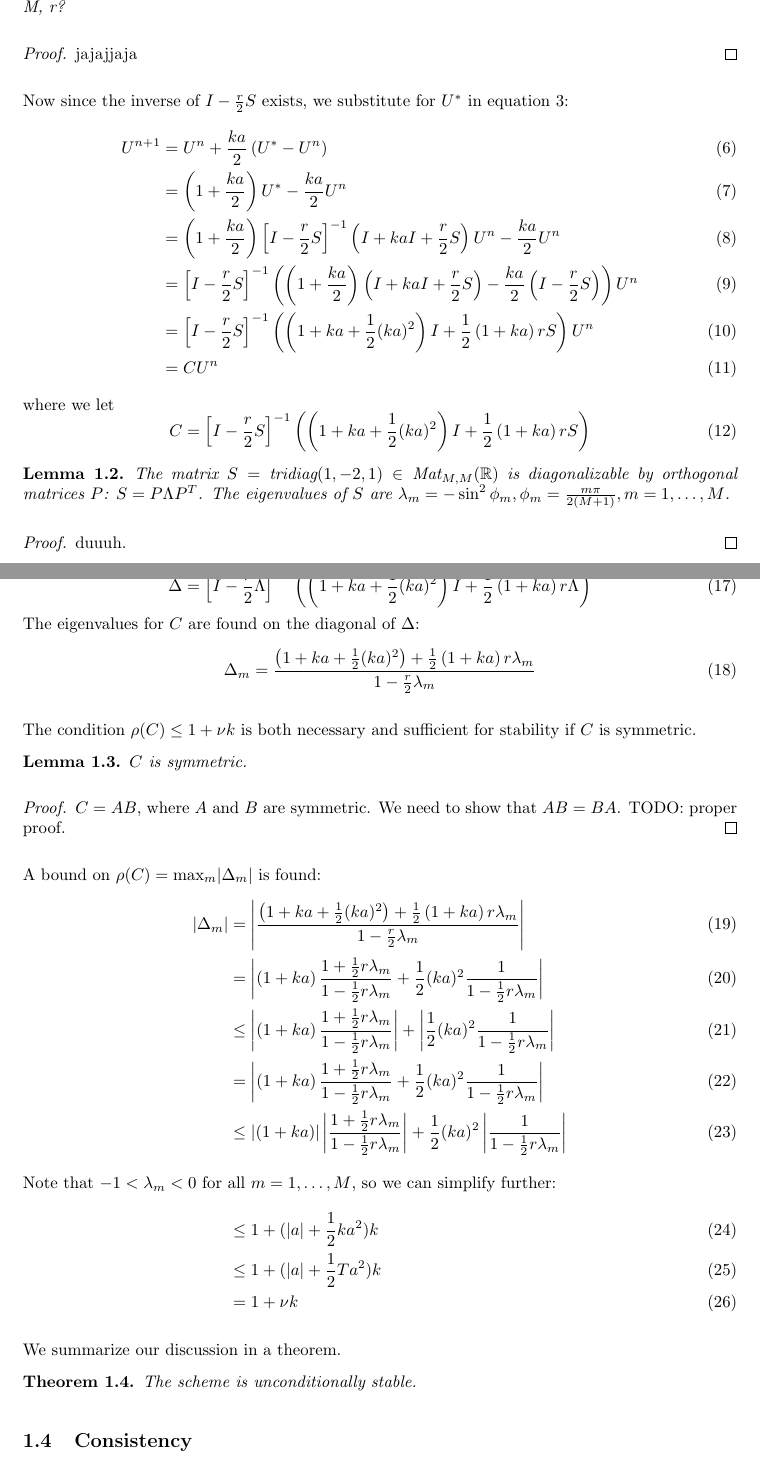
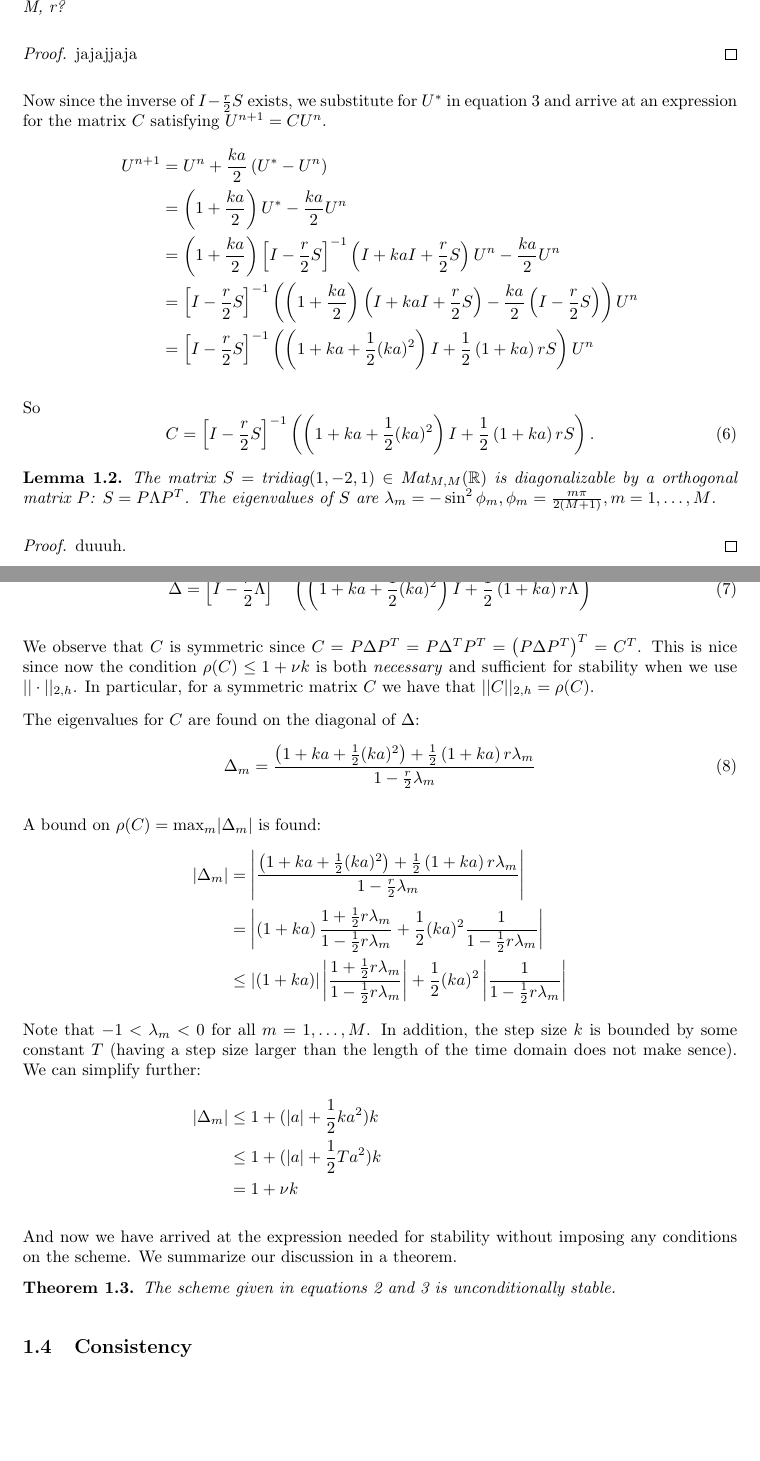
Before and after one commit to Kajrakso/numdiff_project1, a LaTeX document (report/main.tex, which reads report/Sections/Oppg1.tex): two parts of pages 3 and 4 of 6, joined at a grey line, cut so that both start at the same text, the shorter picture padded with empty space. Compiled offline with pdfLaTeX.

Commit message:
improved section on stability

```diff
--- a/report/Sections/Oppg1.tex
+++ b/report/Sections/Oppg1.tex
@@ -115,24 +115,26 @@ and collecting the \( U^* \)-s on the left hand side yields:
 
 Now since the inverse of \( I - \frac{r}{2}S \) exists,
 we substitute for \( U^* \)
-in equation \ref{eq:scheme_explicit_eq}:
-\begin{align}
+in equation \ref{eq:scheme_explicit_eq}
+and arrive at an expression for the matrix \( C \)
+satisfying \( U^{n+1} = C U^n \).
+\begin{align*}
   U^{n+1} &= U^n + \frac{ka}{2}\left(U^*  - U^n\right) \\
           &= \left(1 + \frac{ka}{2}\right) U^* - \frac{ka}{2}U^n \\
           &= \left(1 + \frac{ka}{2}\right) {\left[I - \frac{r}{2}S\right]}^{-1} \left(I + kaI + \frac{r}{2}S\right) U^n - \frac{ka}{2}U^n \\
           &= {\left[I - \frac{r}{2}S\right]}^{-1} \left(\left(1 + \frac{ka}{2}\right)\left(I + kaI + \frac{r}{2}S\right) - \frac{ka}{2}\left(I-\frac{r}{2}S\right)\right) U^n \\
-          &= {\left[I - \frac{r}{2}S\right]}^{-1} \left( \left(1+ka+\frac{1}{2}(ka)^2\right)I + \frac{1}{2}\left(1+ka\right)rS\right) U^n \\
-          &= C U^n
-\end{align}
-where we let
+          &= {\left[I - \frac{r}{2}S\right]}^{-1} \left( \left(1+ka+\frac{1}{2}(ka)^2\right)I + \frac{1}{2}\left(1+ka\right)rS\right) U^n
+\end{align*}
+
+So
 \begin{equation}
-    C = {\left[I - \frac{r}{2}S\right]}^{-1} \left( \left(1+ka+\frac{1}{2}(ka)^2\right)I + \frac{1}{2}\left(1+ka\right)rS\right)
+    C = {\left[I - \frac{r}{2}S\right]}^{-1} \left( \left(1+ka+\frac{1}{2}(ka)^2\right)I + \frac{1}{2}\left(1+ka\right)rS\right).
   \end{equation}
 
 \begin{lemma}
   \label{lemma:S_diagonalizable}
   The matrix \( S = \text{tridiag}(1, -2, 1) \in \text{Mat}_{M, M}(\mathbb{R}) \)
-  is diagonalizable by orthogonal matrices \( P \): \( S = P \Lambda P^T \).
+  is diagonalizable by a orthogonal matrix \( P \): \( S = P \Lambda P^T \).
   The eigenvalues of \( S \) are
   \( \lambda_m = - \sin^2 \phi_m, \phi_m = \frac{m \pi}{2(M+1)}, m = 1, \dots, M\).
 \end{lemma}
@@ -154,3 +157,10 @@ where
+We observe that \( C \) is symmetric
+since \( C = P \Delta P^T = P \Delta^T P^T = \left(P \Delta P^T\right)^T = C^T \).
+This is nice since now the condition \( \rho(C) \le 1 + \nu k \) is
+both \textit{necessary} and sufficient for stability
+when we use \( ||\cdot||_{2,h} \).
+In particular, for a symmetric matrix \( C \) we have that \( ||C||_{2,h} = \rho(C) \).
+
 The eigenvalues for \( C \) are found on the diagonal of \( \Delta \):
 \begin{equation}
   \Delta_m =
@@ -158,39 +168,33 @@ The eigenvalues for \( C \) are found on the diagonal of \( \Delta \):
       {1 - \frac{r}{2} \lambda_m}
 \end{equation}
 
-The condition \( \rho(C) \le 1 + \nu k \) is
-both necessary and sufficient for stability if \( C \) is symmetric.
-
-\begin{lemma}
-    \( C \) is symmetric.
-\end{lemma}
-\begin{proof}
-   \( C = AB \), where \( A \) and \( B \) are symmetric.
-   We need to show that \( AB = BA \).
-   TODO: proper proof.
-\end{proof}
-
 A bound on \( \rho(C) = \max_{m} \lvert \Delta_m \rvert \) is found:
-\begin{align}
+\begin{align*}
   \left\lvert \Delta_m \right\rvert &=
 \left\lvert \frac{\left(1+ka+\frac{1}{2}(ka)^2\right) + \frac{1}{2}\left(1+ka\right)r \lambda_m}
 {1 - \frac{r}{2} \lambda_m} \right\rvert \\
  &=
  \left\lvert \left(1+ka\right)\frac{1+\frac{1}{2}r \lambda_m}{1 - \frac{1}{2}r \lambda_m} + \frac{1}{2}(ka)^2 \frac{1}{1 - \frac{1}{2}r \lambda_m} \right\rvert \\
- &\le \left\lvert \left(1+ka\right)\frac{1+\frac{1}{2}r \lambda_m}{1 - \frac{1}{2}r \lambda_m} \right\rvert + \left\lvert\frac{1}{2}(ka)^2 \frac{1}{1 - \frac{1}{2}r \lambda_m} \right\rvert \\
- &=
- \left\lvert \left(1+ka\right)\frac{1+\frac{1}{2}r \lambda_m}{1 - \frac{1}{2}r \lambda_m} + \frac{1}{2}(ka)^2 \frac{1}{1 - \frac{1}{2}r \lambda_m} \right\rvert \\
  &\le \left\lvert \left(1+ka\right) \right\rvert \left\lvert \frac{1+\frac{1}{2}r \lambda_m}{1 - \frac{1}{2}r \lambda_m} \right\rvert + \frac{1}{2}(ka)^2 \left\lvert\frac{1}{1 - \frac{1}{2}r \lambda_m} \right\rvert \\
- \intertext{Note that \( -1 < \lambda_m < 0  \) for all \( m = 1, \dots, M \), so we can simplify further:}
+ \intertext{
+   Note that \( -1 < \lambda_m < 0  \) for all \( m = 1, \dots, M \).
+   In addition, the step size \( k \) is bounded by some constant
+   \( T \) (having a step size larger than the length of the time domain
+   does not make sence).
+  We can simplify further:
+}
+ \left\lvert \Delta_m \right\rvert
  &\le 1 + (\lvert a \rvert + \frac{1}{2}k a^2 )k \\
  &\le 1 + (\lvert a \rvert + \frac{1}{2}T a^2)k \\
  &= 1 + \nu k
-\end{align}
+\end{align*}
 
+And now we have arrived at the expression needed for stability
+without imposing any conditions on the scheme.
 We summarize our discussion in a theorem.
 
 \begin{theorem}
-    The scheme is unconditionally stable.
+  The scheme given in equations \ref{eq:scheme_implicit_eq} and \ref{eq:scheme_explicit_eq} is unconditionally stable.
 \end{theorem}
 
 \subsection{Consistency}
```
Also changed, not shown: report/Sections/Oppg1.tex (7 more changed lines).
